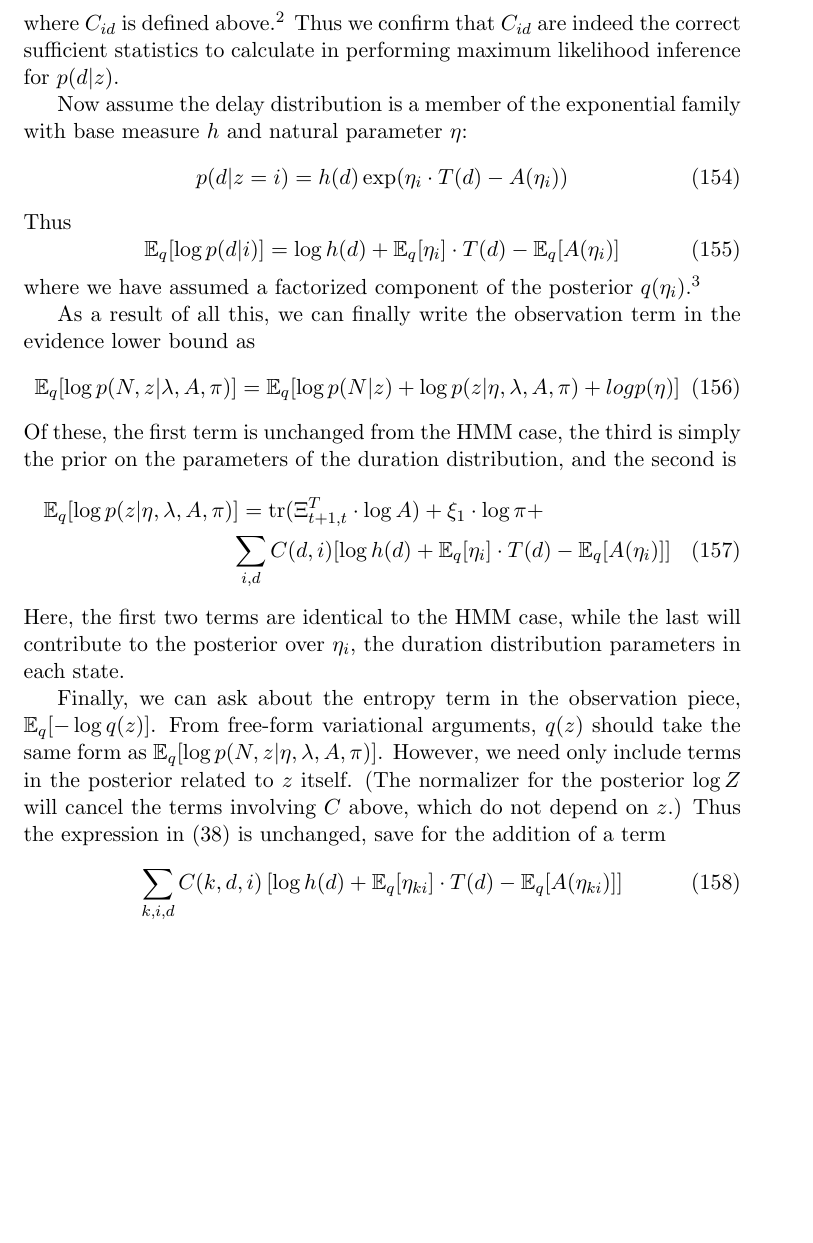
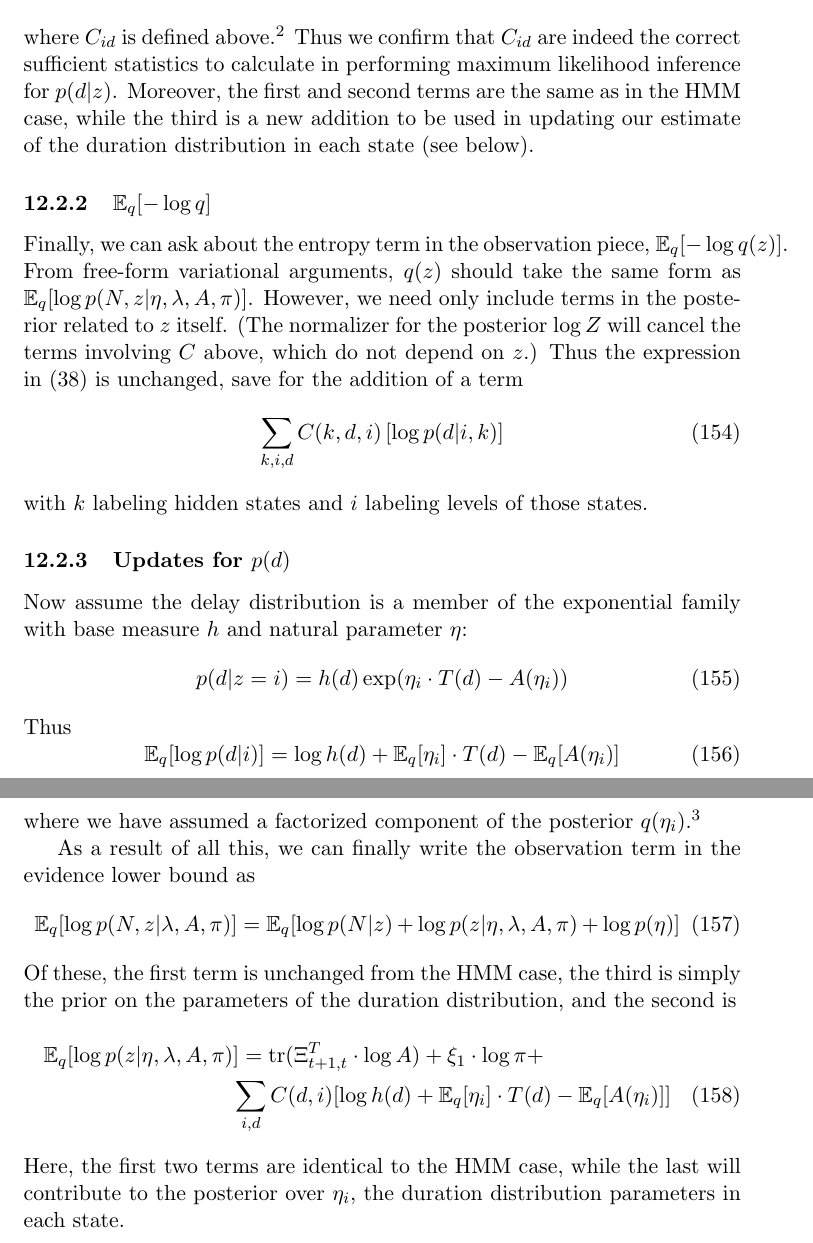
Before and after one commit to pearsonlab/spiketopics, a LaTeX document (docs/gamma_poisson_notes.tex): part of page 21 of 22 before the commit and two parts of pages 21 and 22 of 22 after it, the two joined at a grey line, cut so that both start at the same text, the shorter picture padded with empty space. Compiled offline with pdfLaTeX.

Commit message:
reorganization/cleanup of notes

```diff
--- a/docs/gamma_poisson_notes.tex
+++ b/docs/gamma_poisson_notes.tex
@@ -658,8 +659,16 @@ Clearly, the first condition is our constraint and the terms in the second condi
     \mathbb{E}_q[\log p(z)] &= \sum_{t = 1}^{T - 1}
     \mathrm{tr}(\Xi^T_{t+1, t} \cdot \log A) + \xi_1 \cdot \log \pi + \sum_d C(d) \cdot \mathbb{E}_q[\log p(d)]
 \end{align}
-where $C_{id}$ is defined above.\footnote{In taking the expectation of the $\log A$ terms, we have marginalized out $d$ to leave us with the two-slice marginals. In the second term, we have marginalized out $z$ to leave us with the sufficient statistics for observations, i.e., the number of times we enter each state $z'$ and draw duration $d$.} Thus we confirm that $C_{id}$ are indeed the correct sufficient statistics to calculate in performing maximum likelihood inference for $p(d|z)$.
+where $C_{id}$ is defined above.\footnote{In taking the expectation of the $\log A$ terms, we have marginalized out $d$ to leave us with the two-slice marginals. In the second term, we have marginalized out $z$ to leave us with the sufficient statistics for observations, i.e., the number of times we enter each state $z'$ and draw duration $d$.} Thus we confirm that $C_{id}$ are indeed the correct sufficient statistics to calculate in performing maximum likelihood inference for $p(d|z)$. Moreover, the first and second terms are the same as in the HMM case, while the third is a new addition to be used in updating our estimate of the duration distribution in each state (see below).
 
+\subsubsection{$\mathbb{E}_q[-\log q]$}
+Finally, we can ask about the entropy term in the observation piece, $\mathbb{E}_q[-\log q(z)]$. From free-form variational arguments, $q(z)$ should take the same form as $\mathbb{E}_q[\log p(N, z|\eta, \lambda, A, \pi)]$. However, we need only include terms in the posterior related to $z$ itself. (The normalizer for the posterior $\log Z$ will cancel the terms involving $C$ above, which do not depend on $z$.) Thus the expression in (\ref{KLobs}) is unchanged, save for the addition of a term
+\begin{equation}
+    \sum_{k, i, d} C(k, d, i) \left[ \log p(d|i, k) \right]
+\end{equation}
+with $k$ labeling hidden states and $i$ labeling levels of those states.
+
+\subsubsection{Updates for $p(d)$}
 Now assume the delay distribution is a member of the exponential family with base measure $h$ and natural parameter $\eta$:
 \begin{equation}
     p(d|z=i) = h(d) \exp(\eta_i \cdot T(d) - A(\eta_i))
@@ -674,7 +683,7 @@ where we have assumed a factorized component of the posterior $q(\eta_i)$.\footn
 As a result of all this, we can finally write the observation term in the evidence lower bound as
 \begin{equation}
     \mathbb{E}_q[\log p(N, z|\lambda, A, \pi)] =
-    \mathbb{E}_q[\log p(N|z) + \log p(z|\eta, \lambda, A, \pi) + log p(\eta)]
+    \mathbb{E}_q[\log p(N|z) + \log p(z|\eta, \lambda, A, \pi) + \log p(\eta)]
 \end{equation}
 Of these, the first term is unchanged from the HMM case, the third is simply the prior on the parameters of the duration distribution, and the second is
 \begin{multline}
@@ -685,13 +694,5 @@ Of these, the first term is unchanged from the HMM case, the third is simply the
 \end{multline}
 Here, the first two terms are identical to the HMM case, while the last will contribute to the posterior over $\eta_i$, the duration distribution parameters in each state.
 
-Finally, we can ask about the entropy term in the observation piece, $\mathbb{E}_q[-\log q(z)]$. From free-form variational arguments, $q(z)$ should take the same form as $\mathbb{E}_q[\log p(N, z|\eta, \lambda, A, \pi)]$. However, we need only include terms in the posterior related to $z$ itself. (The normalizer for the posterior $\log Z$ will cancel the terms involving $C$ above, which do not depend on $z$.) Thus the expression in (\ref{KLobs}) is unchanged, save for the addition of a term
-\begin{equation}
-    \sum_{k, i, d} C(k, d, i) \left[ \log h(d) +
-    \mathbb{E}_q[\eta_{ki}] \cdot T(d)
-    - \mathbb{E}_q[A(\eta_{ki})] \right]
-\end{equation}
-with $k$ labeling hidden states, $i$ labeling levels of those states, and $\eta_{ki}$ the relevant parameters for the duration distributions.\footnote{Not to be confused with $\eta_{tk}$, the parameters of $q(z)$ corresponding to emission probabilities.}
-
 
 \end{document}
```
Also changed, not shown: docs/gamma_poisson_notes.tex (5 more changed lines).
